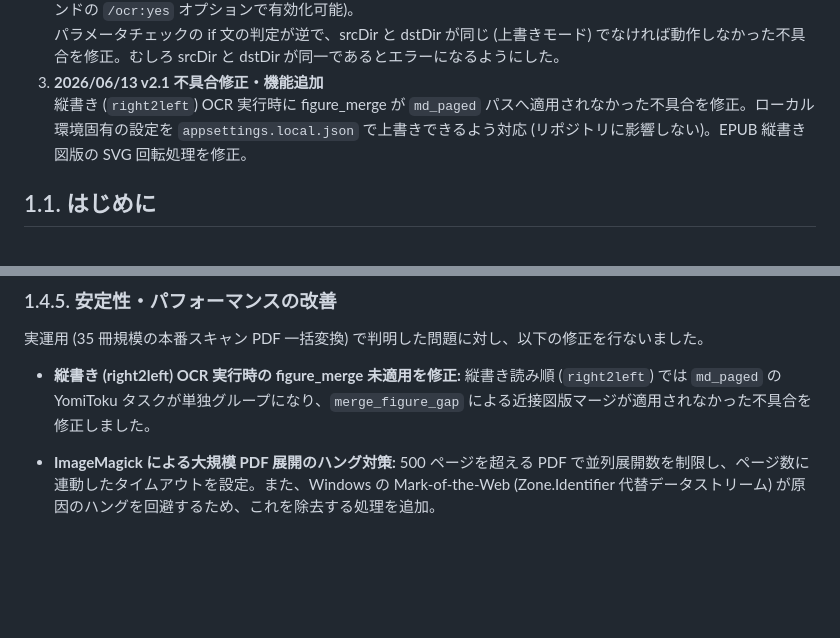
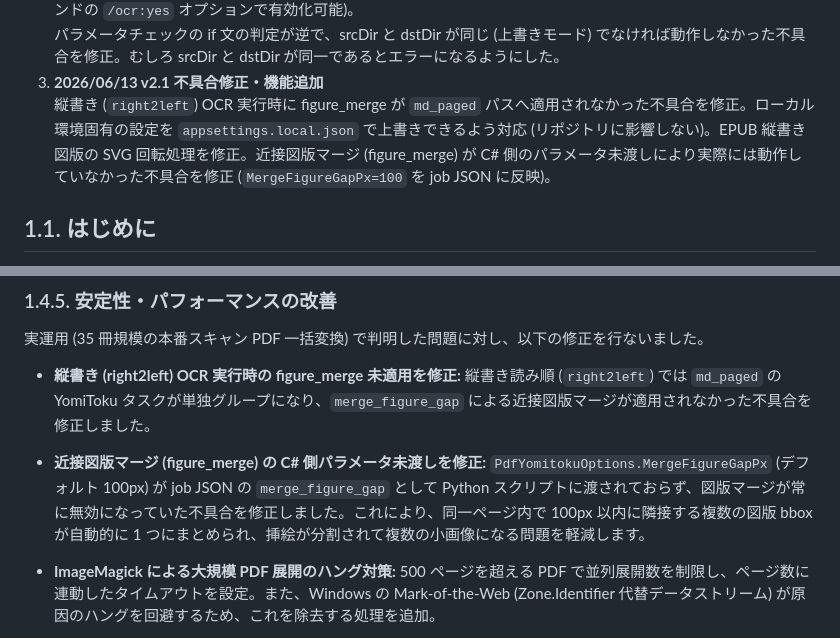
Before and after one commit to JJ1BBY/NI_SuperBook_PDF_Converter, a Markdown page: README.md, 2 parts joined by grey strips. Rendered like a GitHub page; blank space fills up the shorter version.

Commit message:
docs: README に figure_merge C#側パラメータ未渡し修正を追記
Co-Authored-By: Claude Sonnet 4.6 <noreply@anthropic.com>

```diff
--- a/README.md
+++ b/README.md
@@ -21,7 +21,7 @@
    大変高精細な、日本語対応 AI OCR 機能を追加 (高精細な [YomiToku](https://github.com/kotaro-kinoshita/yomitoku/blob/cba0a134e0d2ad3bfdce163231b3cb91de07928e/README.md) エンジンを内部呼出し) し、「検索可能な文字埋め込み PDF」、「Markdown」、「HTML」、「JSON」形式を出力可能に (デフォルトで無効だが、ConvertPdf コマンドの `/ocr:yes` オプションで有効化可能)。
    パラメータチェックの if 文の判定が逆で、srcDir と dstDir が同じ (上書きモード) でなければ動作しなかった不具合を修正。むしろ srcDir と dstDir が同一であるとエラーになるようにした。
 3. **2026/06/13 v2.1 不具合修正・機能追加**
-   縦書き (`right2left`) OCR 実行時に figure_merge が `md_paged` パスへ適用されなかった不具合を修正。ローカル環境固有の設定を `appsettings.local.json` で上書きできるよう対応 (リポジトリに影響しない)。EPUB 縦書き図版の SVG 回転処理を修正。
+   縦書き (`right2left`) OCR 実行時に figure_merge が `md_paged` パスへ適用されなかった不具合を修正。ローカル環境固有の設定を `appsettings.local.json` で上書きできるよう対応 (リポジトリに影響しない)。EPUB 縦書き図版の SVG 回転処理を修正。近接図版マージ (figure_merge) が C# 側のパラメータ未渡しにより実際には動作していなかった不具合を修正 (`MergeFigureGapPx=100` を job JSON に反映)。
 
 ## 1.1. はじめに
 
@@ -246,6 +246,7 @@ OCR を有効にした際に、`md_paged` 生成時の **reading_order (読み
 実運用 (35 冊規模の本番スキャン PDF 一括変換) で判明した問題に対し、以下の修正を行ないました。
 
 - **縦書き (right2left) OCR 実行時の figure_merge 未適用を修正:** 縦書き読み順 (`right2left`) では `md_paged` の YomiToku タスクが単独グループになり、`merge_figure_gap` による近接図版マージが適用されなかった不具合を修正しました。
+- **近接図版マージ (figure_merge) の C# 側パラメータ未渡しを修正:** `PdfYomitokuOptions.MergeFigureGapPx` (デフォルト 100px) が job JSON の `merge_figure_gap` として Python スクリプトに渡されておらず、図版マージが常に無効になっていた不具合を修正しました。これにより、同一ページ内で 100px 以内に隣接する複数の図版 bbox が自動的に 1 つにまとめられ、挿絵が分割されて複数の小画像になる問題を軽減します。
 - **ImageMagick による大規模 PDF 展開のハング対策:** 500 ページを超える PDF で並列展開数を制限し、ページ数に連動したタイムアウトを設定。また、Windows の Mark-of-the-Web (Zone.Identifier 代替データストリーム) が原因のハングを回避するため、これを除去する処理を追加。
 - **RealESRGAN エンジンの共有:** 複数 PDF を一括処理する際、PDF ごとにモデルを再ロードしていたのを、全 PDF で 1 つのエンジンを共有するよう変更し、モデルロードのオーバーヘッドを削減。
 - **RealESRGAN のパラメータ最適化:** タイルサイズや使用モデルを調整 (詳細は [`docs/RealESRGAN_Performance_Notes.md`](docs/RealESRGAN_Performance_Notes.md) を参照)。
```
